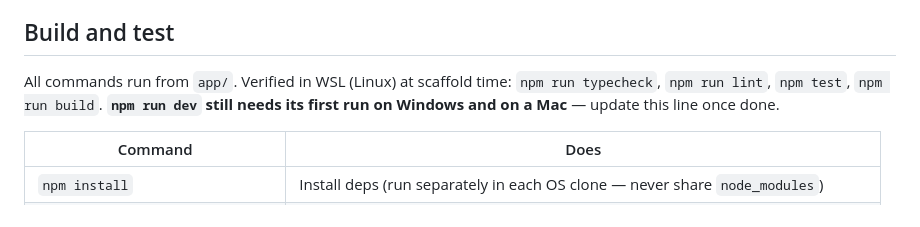
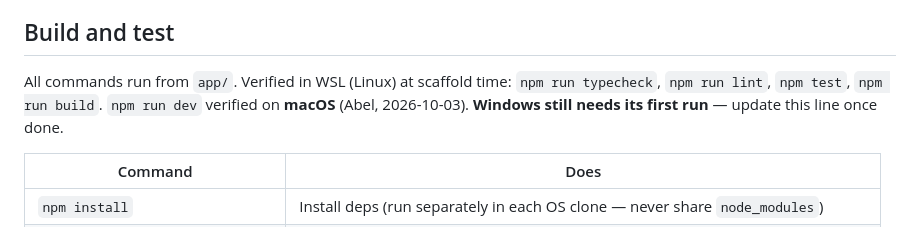
Before and after one commit to zorojuro12/zoomies, a Markdown page: CLAUDE.md, the part around the change. GitHub-like rendering.

Commit message:
docs: journal entry for API keys and Abel's Mac setup
CLAUDE.md: npm run dev verified on macOS; Windows still pending.

```diff
--- a/CLAUDE.md
+++ b/CLAUDE.md
@@ -50,8 +50,9 @@ When they disagree, the earlier one wins — and fix the later one.
 ## Build and test
 
 All commands run from `app/`. Verified in WSL (Linux) at scaffold time:
-`npm run typecheck`, `npm run lint`, `npm test`, `npm run build`. **`npm run dev`
-still needs its first run on Windows and on a Mac** — update this line once done.
+`npm run typecheck`, `npm run lint`, `npm test`, `npm run build`. `npm run dev`
+verified on **macOS** (Abel, 2026-10-03). **Windows still needs its first run** — update
+this line once done.
 
 | Command | Does |
 |---|---|
```
Also changed, not shown: journal/2026-10-03_2226_ansh_keys-and-abel-setup.md (added, +36 -0 lines).
